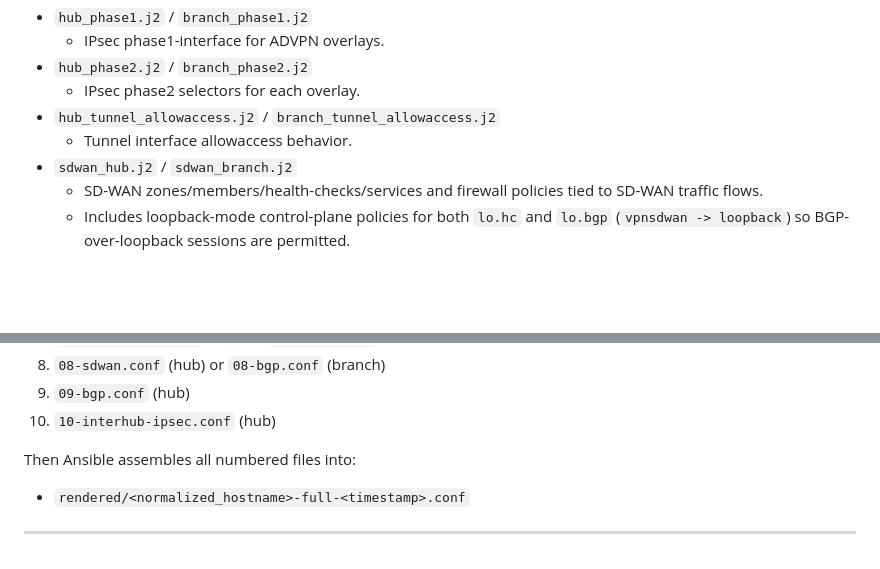
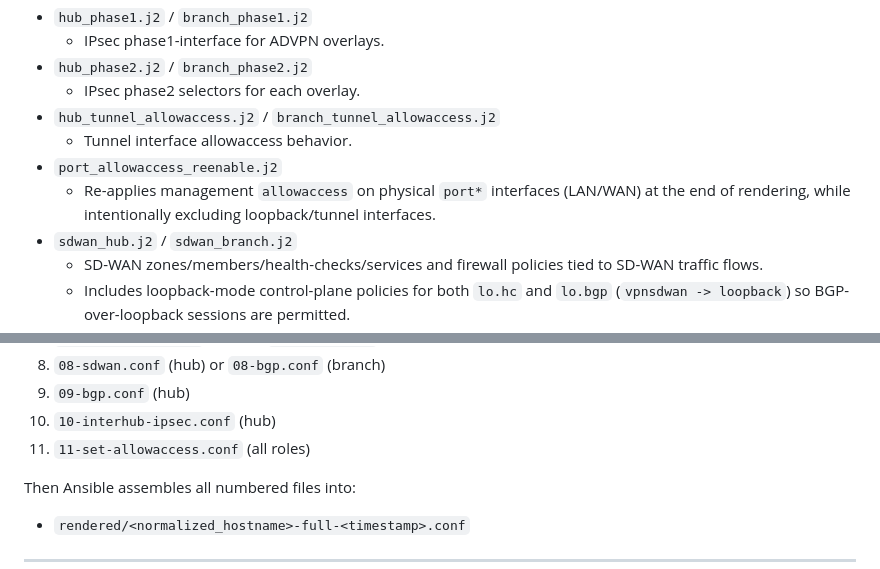
Before and after one commit to dustinreeves/advpn-ansible-dcr, a Markdown page: README.md, 2 parts joined by grey strips. GitHub-like rendering; blank space fills up the shorter version.

Commit message:
docs: document final allowaccess template and render order

```diff
--- a/README.md
+++ b/README.md
@@ -68,6 +68,8 @@ The output is rendered locally (via `delegate_to: localhost`), so this repo can
   - IPsec phase2 selectors for each overlay.
 - `hub_tunnel_allowaccess.j2` / `branch_tunnel_allowaccess.j2`
   - Tunnel interface allowaccess behavior.
+- `port_allowaccess_reenable.j2`
+  - Re-applies management `allowaccess` on physical `port*` interfaces (LAN/WAN) at the end of rendering, while intentionally excluding loopback/tunnel interfaces.
 - `sdwan_hub.j2` / `sdwan_branch.j2`
   - SD-WAN zones/members/health-checks/services and firewall policies tied to SD-WAN traffic flows.
   - Includes loopback-mode control-plane policies for both `lo.hc` and `lo.bgp` (`vpnsdwan -> loopback`) so BGP-over-loopback sessions are permitted.
@@ -107,6 +109,7 @@ The renderer writes numbered sections under `rendered/<normalized_hostname>/`:
 8. `08-sdwan.conf` (hub) or `08-bgp.conf` (branch)
 9. `09-bgp.conf` (hub)
 10. `10-interhub-ipsec.conf` (hub)
+11. `11-set-allowaccess.conf` (all roles)
 
 Then Ansible assembles all numbered files into:
 
```
